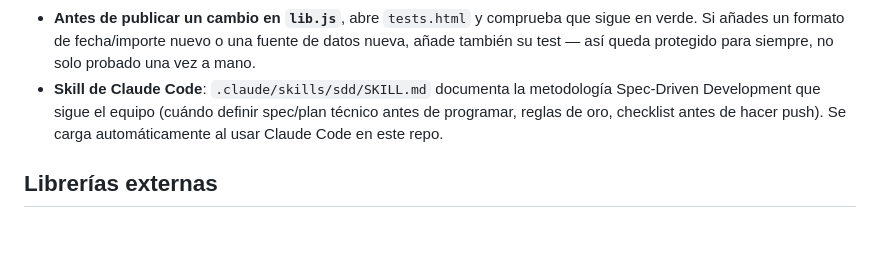
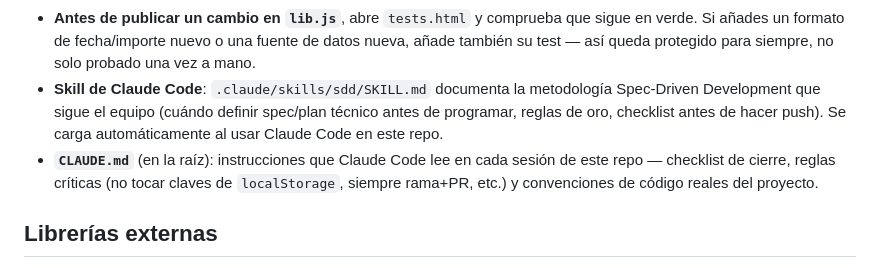
Before and after one commit to AndreaRombo/gestor-financiero, a Markdown page: README.md, the part around the change. GitHub-like rendering; blank space fills up the shorter version.

```diff
--- a/README.md
+++ b/README.md
@@ -115,6 +115,7 @@ Si prefieres no activarlo, deja el campo vacío al pedírtelo — la app sigue f
 - **Añadir un colaborador**: en GitHub, Settings del repo → Collaborators → Add people (con su usuario o email de GitHub). Un colaborador con acceso puede editar el código y abrir PRs, pero **no comparte automáticamente los datos financieros** — esos son locales de cada navegador (ver más arriba).
 - **Antes de publicar un cambio en `lib.js`**, abre `tests.html` y comprueba que sigue en verde. Si añades un formato de fecha/importe nuevo o una fuente de datos nueva, añade también su test — así queda protegido para siempre, no solo probado una vez a mano.
 - **Skill de Claude Code**: `.claude/skills/sdd/SKILL.md` documenta la metodología Spec-Driven Development que sigue el equipo (cuándo definir spec/plan técnico antes de programar, reglas de oro, checklist antes de hacer push). Se carga automáticamente al usar Claude Code en este repo.
+- **`CLAUDE.md`** (en la raíz): instrucciones que Claude Code lee en cada sesión de este repo — checklist de cierre, reglas críticas (no tocar claves de `localStorage`, siempre rama+PR, etc.) y convenciones de código reales del proyecto.
 
 ## Librerías externas
 
```
Also changed, not shown: CLAUDE.md (added, +123 -0 lines).
